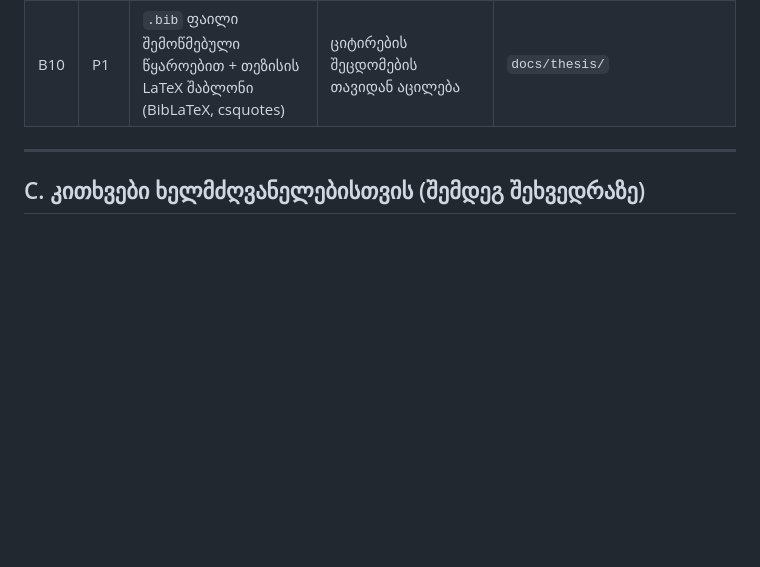
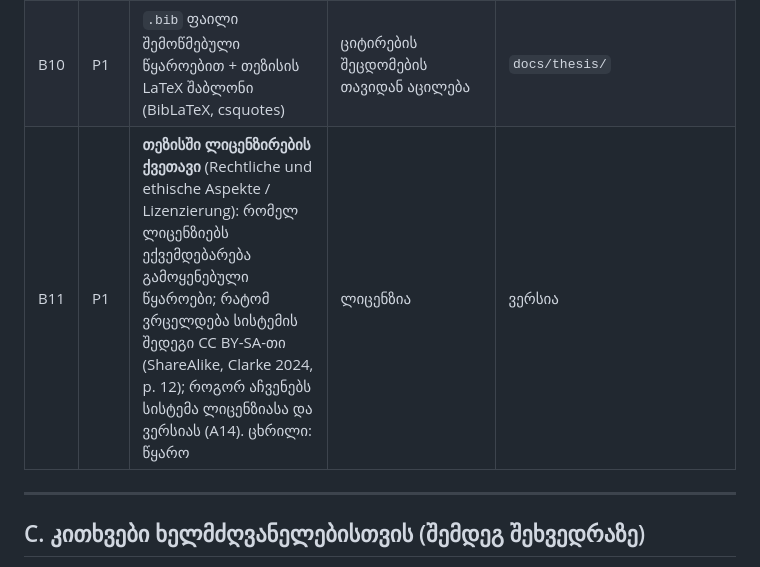
Before and after one commit to geohanibal/llm-climate-health, a Markdown page: docs/thesis/RECOMMENDATIONS.md, the part around one of its changes. Rendered like a GitHub page; blank space fills up the shorter version.

Commit message:
docs(thesis): expand licence to-do (A14) and add licensing thesis section (B11)
Co-Authored-By: Claude Opus 5.5 <noreply@anthropic.com>

```diff
--- a/docs/thesis/RECOMMENDATIONS.md
+++ b/docs/thesis/RECOMMENDATIONS.md
@@ -75,6 +75,7 @@
 | B8 | P1 | **მეორე ტესტერი** (კურსელი, იდეალურად არაპროგრამისტი) + მოკლე კითხვარი (მაგ. SUS) | „developer-tester“ მიკერძოების შემცირება, usability-ს მტკიცებულება | evaluation თავი |
 | B9 | P2 | **ექსპერტული შეფასება** Haddawy-სგან ან Mahidol-ის ჯგუფისგან | რეალური მომხმარებლის შეფასება | evaluation თავი |
 | B10 | P1 | `.bib` ფაილი შემოწმებული წყაროებით + თეზისის LaTeX შაბლონი (BibLaTeX, csquotes) | ციტირების შეცდომების თავიდან აცილება | `docs/thesis/` |
+| B11 | P1 | **თეზისში ლიცენზირების ქვეთავი** (Rechtliche und ethische Aspekte / Lizenzierung): რომელ ლიცენზიებს ექვემდებარება გამოყენებული წყაროები; რატომ ვრცელდება სისტემის შედეგი CC BY-SA-თი (ShareAlike, Clarke 2024, p. 12); როგორ აჩვენებს სისტემა ლიცენზიასა და ვერსიას (A14). ცხრილი: წყარო | ლიცენზია | ვერსია | შემოწმების თარიღი | ლიცენზიები ოფიციალურ საიტებზე შეამოწმე | იმპლემენტაცია / დისკუსია | შენ |
 
 ---
 
```
Also changed, not shown: other parts of docs/thesis/RECOMMENDATIONS.md (+1 -1 lines), docs/thesis/THESIS_KNOWLEDGE_BASE.md (+2 -0 lines).
